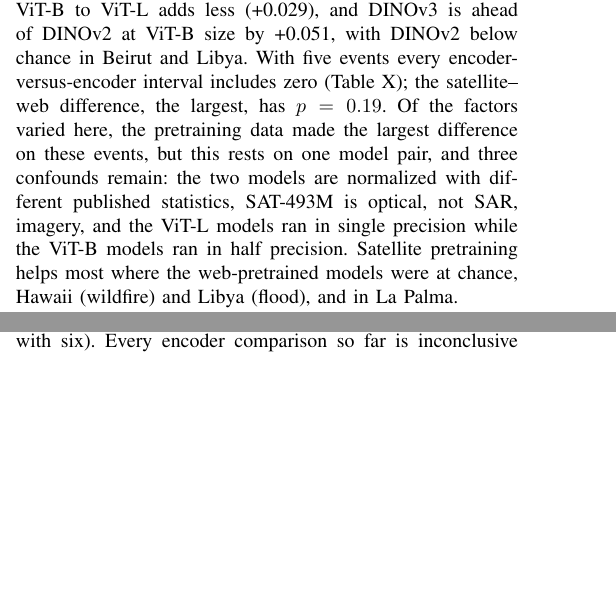
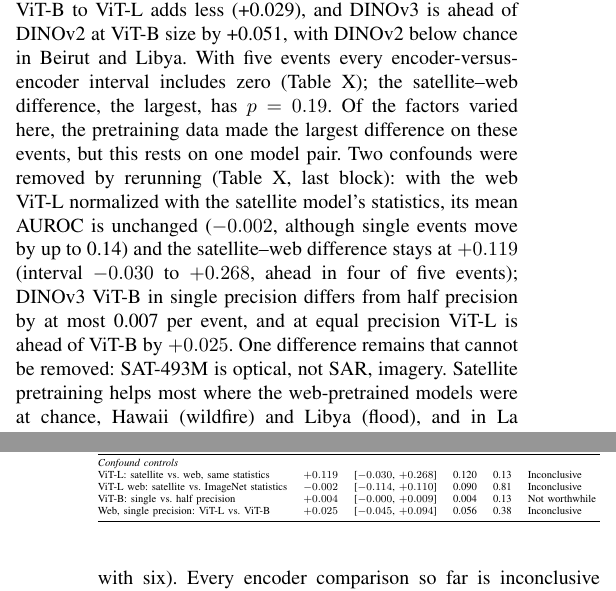
Before and after one commit to ThinukaLehan/damagesar-bench, a LaTeX paper (paper/jstars/main.tex): two parts of the columns of pages 8 and 9 of 12 before the commit and two parts of the columns of pages 8 and 10 of 12 after it, joined at a grey line, cut so that both start at the same text, the shorter picture padded with empty space. Compiled offline with pdfLaTeX.

Commit message:
Paper v8: confound controls (p05) in Section VI-E and Table 10

```diff
--- a/paper/jstars/main.tex
+++ b/paper/jstars/main.tex
@@ -384,7 +384,7 @@ Third, the image-free control behaves very differently from event to event. In B
 
 \subsection{Encoders and Pretraining Data}
 \label{sec:res-encoders}
-Table~\ref{tab:encoders} compares five frozen encoders with outline pooling at native resolution, under the same probes and folds, and the two references (Section~\ref{sec:baselines}); Fig.~\ref{fig:auroc} shows the strongest against the controls. The DINOv3 ViT-L pretrained on satellite images has the highest AUROC in four of five events and the highest mean (0.765), and it is the only encoder above 0.64 on every event. At the same model size, its web-pretrained twin averages 0.649; the satellite model is ahead on four events, by 0.03 to 0.22, and behind only in Congo ($-0.05$). It is also ahead of the ImageNet ViT-B on all five events, by 0.04 to 0.28. Scaling the web-pretrained DINOv3 from ViT-B to ViT-L adds less (+0.029), and DINOv3 is ahead of DINOv2 at ViT-B size by +0.051, with DINOv2 below chance in Beirut and Libya. With five events every encoder-versus-encoder interval includes zero (Table~\ref{tab:cmp3}); the satellite--web difference, the largest, has $p=0.19$. Of the factors varied here, the pretraining data made the largest difference on these events, but this rests on one model pair, and three confounds remain: the two models are normalized with different published statistics, SAT-493M is optical, not SAR, imagery, and the ViT-L models ran in single precision while the ViT-B models ran in half precision. Satellite pretraining helps most where the web-pretrained models were at chance, Hawaii (wildfire) and Libya (flood), and in La Palma.
+Table~\ref{tab:encoders} compares five frozen encoders with outline pooling at native resolution, under the same probes and folds, and the two references (Section~\ref{sec:baselines}); Fig.~\ref{fig:auroc} shows the strongest against the controls. The DINOv3 ViT-L pretrained on satellite images has the highest AUROC in four of five events and the highest mean (0.765), and it is the only encoder above 0.64 on every event. At the same model size, its web-pretrained twin averages 0.649; the satellite model is ahead on four events, by 0.03 to 0.22, and behind only in Congo ($-0.05$). It is also ahead of the ImageNet ViT-B on all five events, by 0.04 to 0.28. Scaling the web-pretrained DINOv3 from ViT-B to ViT-L adds less (+0.029), and DINOv3 is ahead of DINOv2 at ViT-B size by +0.051, with DINOv2 below chance in Beirut and Libya. With five events every encoder-versus-encoder interval includes zero (Table~\ref{tab:cmp3}); the satellite--web difference, the largest, has $p=0.19$. Of the factors varied here, the pretraining data made the largest difference on these events, but this rests on one model pair. Two confounds were removed by rerunning (Table~\ref{tab:cmp3}, last block): with the web ViT-L normalized with the satellite model's statistics, its mean AUROC is unchanged ($-0.002$, although single events move by up to 0.14) and the satellite--web difference stays at $+0.119$ (interval $-0.030$ to $+0.268$, ahead in four of five events); DINOv3 ViT-B in single precision differs from half precision by at most 0.007 per event, and at equal precision ViT-L is ahead of ViT-B by $+0.025$. One difference remains that cannot be removed: SAT-493M is optical, not SAR, imagery. Satellite pretraining helps most where the web-pretrained models were at chance, Hawaii (wildfire) and Libya (flood), and in La Palma.
 
 The two references put these numbers in context. Training a ViT-B end to end for the task (mean 0.651) is no better on average than a linear probe on the same network's frozen ImageNet features (0.663; difference $-0.012$, interval $-0.164$ to $+0.139$). It is the best model in Congo (0.914), where the surroundings already carry the signal (Section~\ref{sec:controls}), and is behind the frozen satellite ViT-L in the other four events, by 0.06 to 0.23. The texture random forest averages 0.598; it is close to the encoders in Hawaii and La Palma but near chance in Beirut, Congo and Libya, and adding the 32~m context does not help ($-0.014$). The frozen satellite ViT-L probe is ahead of it on all five events (+0.167, interval $+0.040$ to $+0.294$), the only development comparison whose interval excludes zero; with five events, and the satellite model singled out on these same events, it remains exploratory.
 
@@ -431,6 +431,12 @@ Fine-tuned vs.\ DINOv3 ViT-B probe & $+0.031$ & [$-0.125$, $+0.187$] & 0.126 & 0
 ImageNet probe vs.\ texture & $+0.066$ & [$-0.063$, $+0.194$] & 0.104 & 0.25 & Inconclusive \\
 Texture vs.\ image-free & $+0.168$ & [$-0.081$, $+0.417$] & 0.201 & 0.13 & Inconclusive \\
 Satellite ViT-L probe vs.\ texture & $+0.167$ & [$+0.040$, $+0.294$] & 0.102 & 0.06 & Worthwhile gain \\
+\midrule
+\multicolumn{6}{@{}l}{\emph{Confound controls}} \\
+ViT-L: satellite vs.\ web, same statistics & $+0.119$ & [$-0.030$, $+0.268$] & 0.120 & 0.13 & Inconclusive \\
+ViT-L web: satellite vs.\ ImageNet statistics & $-0.002$ & [$-0.114$, $+0.110$] & 0.090 & 0.81 & Inconclusive \\
+ViT-B: single vs.\ half precision & $+0.004$ & [$-0.000$, $+0.009$] & 0.004 & 0.13 & Not worthwhile \\
+Web, single precision: ViT-L vs.\ ViT-B & $+0.025$ & [$-0.045$, $+0.094$] & 0.056 & 0.38 & Inconclusive \\
 \bottomrule
 \end{tabular}}
 \end{table}
```
Also changed, not shown: AI_USE_LOG.md (+1 -0 lines), paper/jstars/main.tex (2 more changed lines).
